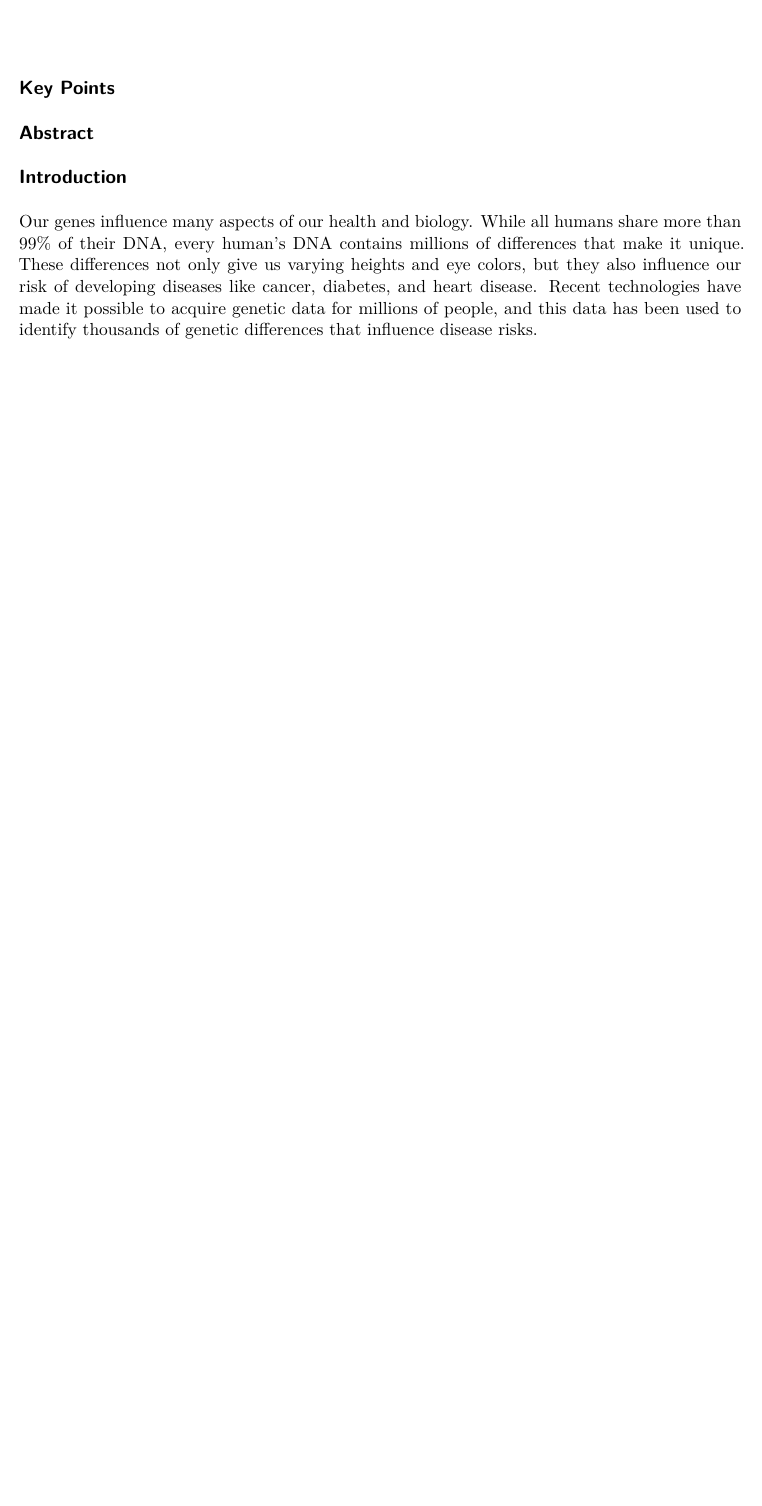
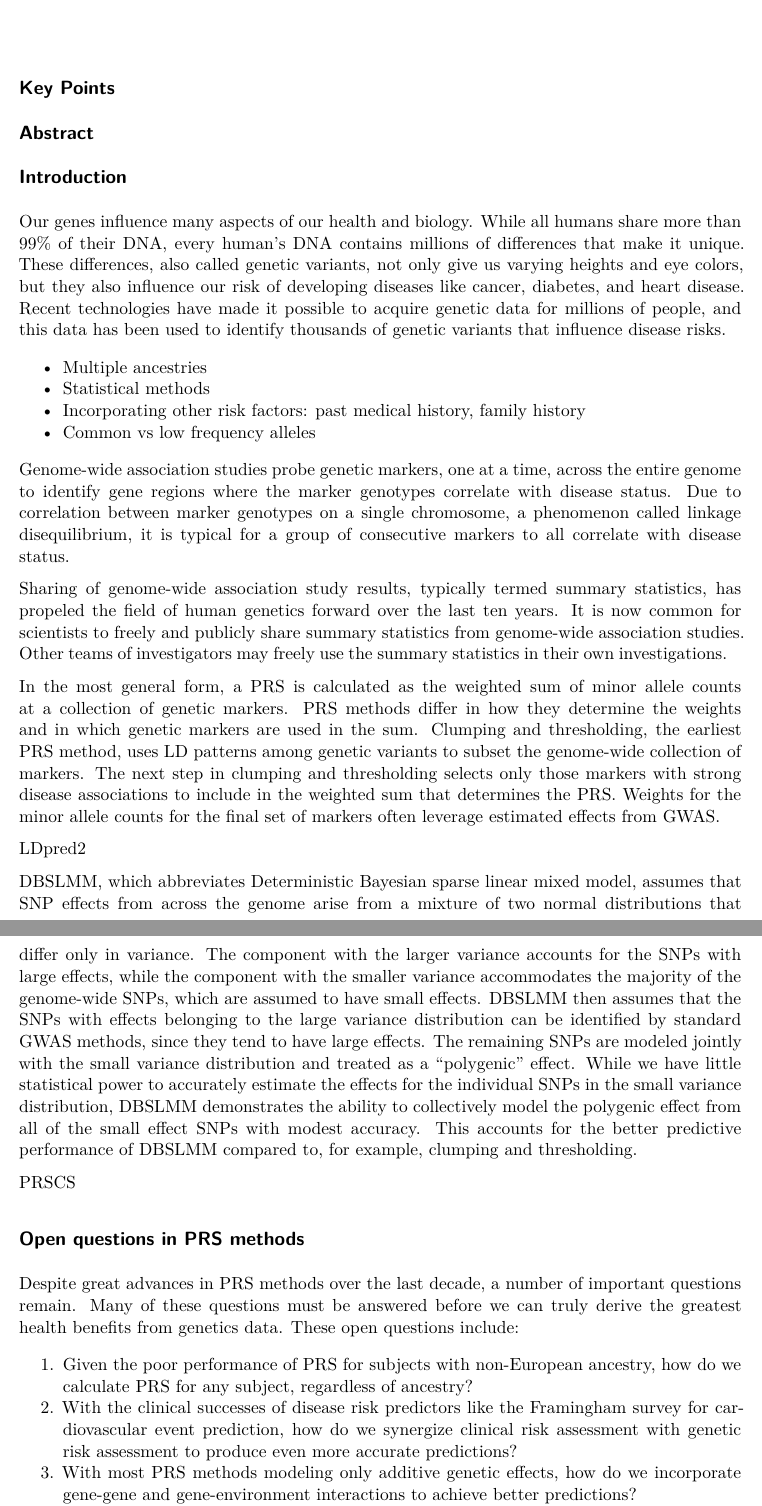
Before and after one commit to fboehm/pharm502-2023, a Quarto document (boehm-nature-reviews.qmd): part of the page before the commit and two parts of pages 1 and 2 of 2 after it, the two joined at a grey line, cut so that both start at the same text, the shorter picture padded with empty space. Rendered offline with R 4.5, knitr and Pandoc in place of Quarto, then LaTeX, with nearby package versions.

Commit message:
feat: rendered qmd to pdf

```diff
--- a/boehm-nature-reviews.qmd
+++ b/boehm-nature-reviews.qmd
@@ -17,5 +17,54 @@ bibliography: boehm.bib
 
 Our genes influence many aspects of our health and biology.
 While all humans share more than 99% of their DNA, every human's DNA contains millions of differences that make it unique.
-These differences not only give us varying heights and eye colors, but they also influence our risk of developing diseases like cancer, diabetes, and heart disease.
-Recent technologies have made it possible to acquire genetic data for millions of people, and this data has been used to identify thousands of genetic differences that influence disease risks.
+These differences, also called genetic variants, not only give us varying heights and eye colors, but they also influence our risk of developing diseases like cancer, diabetes, and heart disease.
+Recent technologies have made it possible to acquire genetic data for millions of people, and this data has been used to identify thousands of genetic variants that influence disease risks.
+
+- Multiple ancestries
+- Statistical methods
+- Incorporating other risk factors: past medical history, family history
+- Common vs low frequency alleles
+
+
+
+
+Genome-wide association studies probe genetic markers, one at a time, across the entire genome to
+identify gene regions where the marker genotypes correlate with disease status. Due to correlation between marker genotypes on a single chromosome, a phenomenon called linkage disequilibrium, it is typical for
+a group of consecutive markers to all correlate with disease status.
+
+Sharing of genome-wide association study results, typically termed summary statistics, has propeled the field of human genetics forward over the last ten years. It is now common for scientists to freely and publicly share summary statistics from genome-wide association studies. Other teams of investigators may freely use the summary statistics in their own investigations.
+
+In the most general form, a PRS is calculated as the weighted sum of minor allele counts at a collection of genetic markers. PRS methods differ in how they determine the weights and in which genetic markers are used in the sum. Clumping and thresholding, the earliest PRS method, uses LD patterns among genetic variants to subset the genome-wide collection of markers. The next step in clumping and thresholding selects only those markers with strong disease associations to include in the weighted sum that determines the PRS. Weights for the minor allele counts for the final set of markers often leverage estimated effects from GWAS.
+
+LDpred2
+
+DBSLMM, which abbreviates Deterministic Bayesian sparse linear mixed model, assumes that SNP effects from across the genome
+arise from a mixture of two normal distributions that differ only in variance.
+The component with the larger variance accounts for the SNPs with large effects, while the component with
+the smaller variance accommodates the majority of the genome-wide SNPs, which are assumed to have small effects.
+DBSLMM then assumes that the SNPs with effects belonging to the large variance distribution can be
+identified by standard GWAS methods, since they tend to have large effects. The remaining
+SNPs are modeled jointly with the small variance distribution and treated as a "polygenic" effect.
+While we have little statistical power to accurately estimate the effects for the individual SNPs in
+the small variance distribution, DBSLMM demonstrates the ability to collectively model the
+polygenic effect from all of the small effect SNPs with modest accuracy. This accounts for the better
+predictive performance of DBSLMM compared to, for example, clumping and thresholding.
+
+
+
+
+
+
+
+
+PRSCS
+
+
+
+## Open questions in PRS methods
+
+Despite great advances in PRS methods over the last decade, a number of important questions remain. Many of these questions must be answered before we can truly derive the greatest health benefits from genetics data. These open questions include:
+
+1. Given the poor performance of PRS for subjects with non-European ancestry, how do we calculate PRS for any subject, regardless of ancestry?
+2. With the clinical successes of disease risk predictors like the Framingham survey for cardiovascular event prediction, how do we synergize clinical risk assessment with genetic risk assessment to produce even more accurate predictions?
+3. With most PRS methods modeling only additive genetic effects, how do we incorporate gene-gene and gene-environment interactions to achieve better predictions?
```
Also changed, not shown: boehm-nature-reviews.pdf (added), boehm-nature-reviews.qmd (3 more changed lines).
